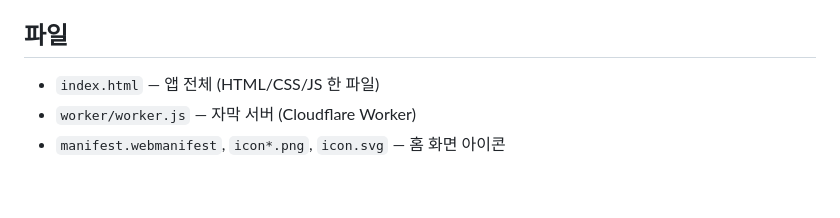
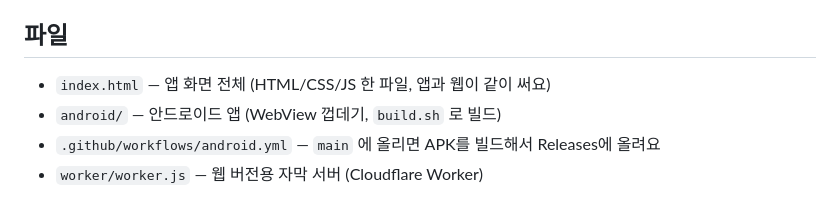
Before and after one commit to a107521-cpu/eng-shorts, a Markdown page: README.md, the part around one of its changes. GitHub-like rendering.

```diff
--- a/README.md
+++ b/README.md
@@ -52,6 +57,7 @@
 
 ## 파일
 
-- `index.html` — 앱 전체 (HTML/CSS/JS 한 파일)
-- `worker/worker.js` — 자막 서버 (Cloudflare Worker)
-- `manifest.webmanifest`, `icon*.png`, `icon.svg` — 홈 화면 아이콘
+- `index.html` — 앱 화면 전체 (HTML/CSS/JS 한 파일, 앱과 웹이 같이 써요)
+- `android/` — 안드로이드 앱 (WebView 껍데기, `build.sh` 로 빌드)
+- `.github/workflows/android.yml` — `main` 에 올리면 APK를 빌드해서 Releases에 올려요
+- `worker/worker.js` — 웹 버전용 자막 서버 (Cloudflare Worker)
```
Also changed, not shown: other parts of README.md (+31 -26 lines).
